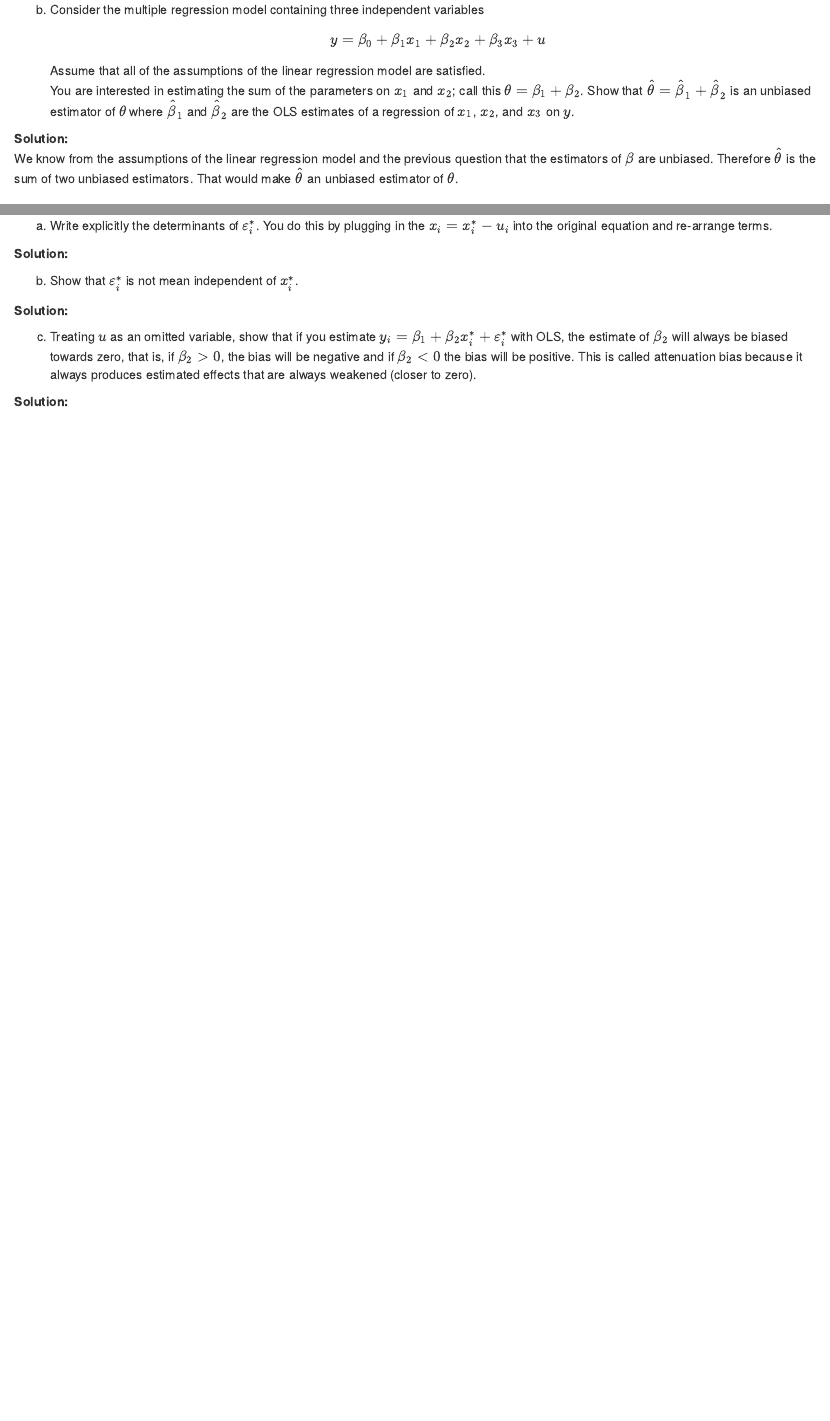
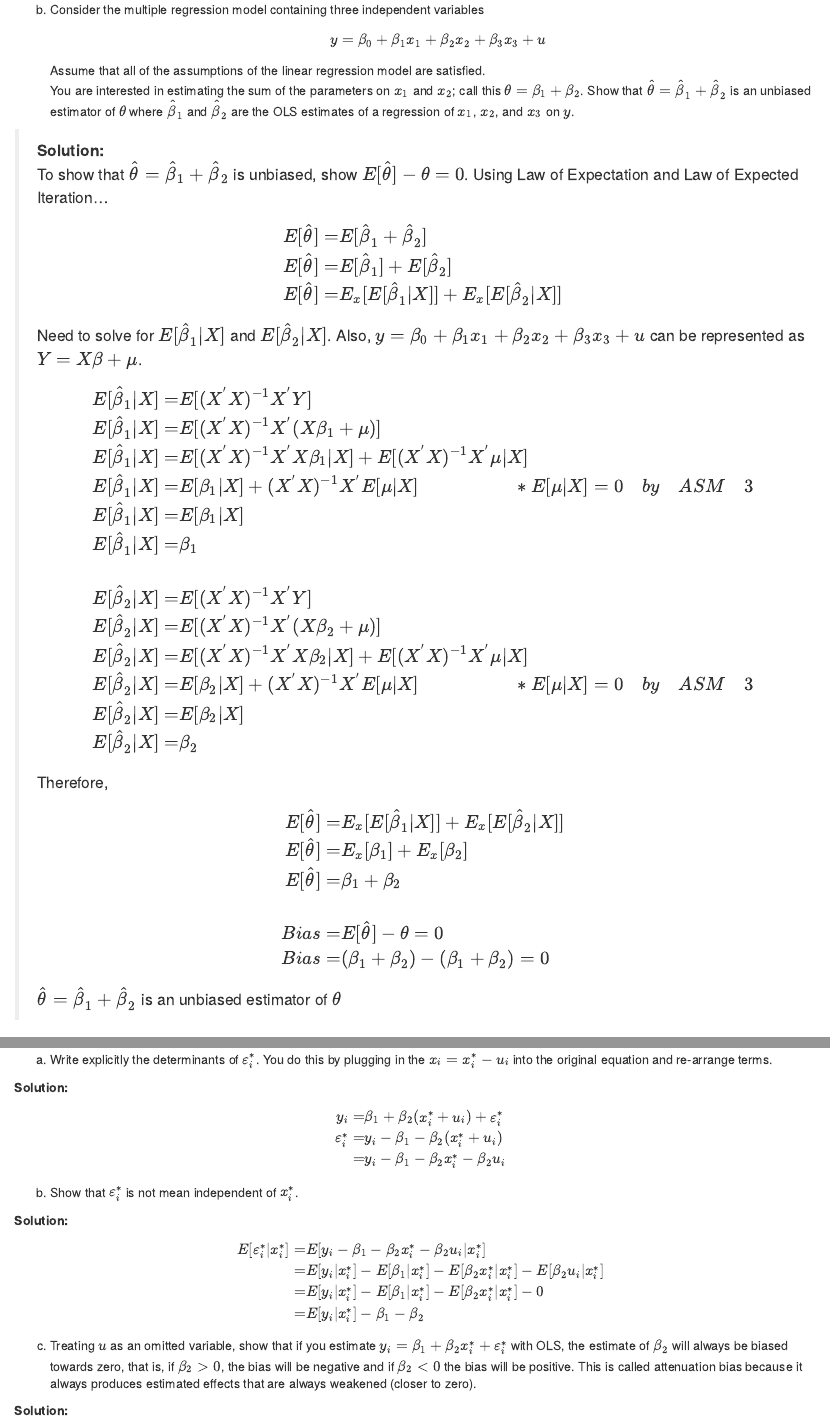
Before and after one commit to thenickatnite/GSE-520, an R Markdown document (PS06_NB.Rmd): the page in a window 1100 px wide, from 2630 px down, and a second part further down, joined at a grey line. Rendered offline with R 4.5, knitr and Pandoc, with nearby package versions; some code elsewhere in the file could not run offline.

Commit message:
Add files via upload

```diff
--- a/PS06_NB.Rmd
+++ b/PS06_NB.Rmd
@@ -93,8 +93,39 @@ $$y = \beta_0 + \beta_1 x_1 + \beta_2 x_2 + \beta_3 x_3 + u$$
 Assume that all of the assumptions of the linear regression model are satisfied.
 You are interested in estimating the sum of the parameters on $x_1$ and $x_2$; call this $\theta = \beta_1 + \beta_2$.  Show that $\hat{\theta} = \hat{\beta}_1 + \hat{\beta}_2$ is an unbiased estimator of $\theta$ where $\hat{\beta}_1$ and $\hat{\beta}_2$ are the OLS estimates of a regression of $x_1$, $x_2$, and $x_3$ on $y$.
 
-**Solution:**
-We know from the assumptions of the linear regression model and the previous question that the estimators of $\beta$ are unbiased. Therefore $\hat{\theta}$ is the sum of two unbiased estimators. That would make $\hat{\theta}$ an unbiased estimator of $\theta$.
+>**Solution:**
+To show that $\hat \theta = \hat \beta_1 + \hat \beta_2$ is unbiased, show $E[\hat \theta] - \theta = 0$. Using Law of Expectation and Law of Expected Iteration...
+>\begin{align*}
+E[\hat \theta] = & E[\hat \beta_1 + \hat \beta_2]\\
+E[\hat \theta] = & E[\hat \beta_1] + E[\hat \beta_2]\\
+E[\hat \theta] = & E_x[E[\hat \beta_1 | X]] + E_x[E[\hat \beta_2 | X]]
+\end{align*}
+>Need to solve for $E[\hat \beta_1 | X]$ and $E[\hat \beta_2 | X]$. Also, $y = \beta_0 + \beta_1 x_1 + \beta_2 x_2 + \beta_3 x_3 + u$ can be represented as $Y = X\beta + \mu$.
+\begin{align*}
+E[\hat \beta_1 | X] = & E[(X^{'}X)^{-1}X^{'}Y]\\
+E[\hat \beta_1 | X] = & E[(X^{'}X)^{-1}X^{'}(X\beta_1 + \mu)]\\
+E[\hat \beta_1 | X] = & E[(X^{'}X)^{-1}X^{'}X\beta_1 | X] + E[(X^{'}X)^{-1}X^{'}\mu | X]\\
+E[\hat \beta_1 | X] = & E[\beta_1 | X] + (X^{'}X)^{-1}X^{'}E[\mu | X] \quad \quad \quad \quad \quad *E[\mu | X] = 0 \quad by \quad ASM \quad 3\\
+E[\hat \beta_1 | X] = & E[\beta_1 | X]\\
+E[\hat \beta_1 | X] = & \beta_1\\
+\\
+E[\hat \beta_2 | X] = & E[(X^{'}X)^{-1}X^{'}Y]\\
+E[\hat \beta_2 | X] = & E[(X^{'}X)^{-1}X^{'}(X\beta_2 + \mu)]\\
+E[\hat \beta_2 | X] = & E[(X^{'}X)^{-1}X^{'}X\beta_2 | X] + E[(X^{'}X)^{-1}X^{'}\mu | X]\\
+E[\hat \beta_2 | X] = & E[\beta_2 | X] + (X^{'}X)^{-1}X^{'}E[\mu | X] \quad \quad \quad \quad \quad *E[\mu | X] = 0 \quad by \quad ASM \quad 3\\
+E[\hat \beta_2 | X] = & E[\beta_2 | X]\\
+E[\hat \beta_2 | X] = & \beta_2
+\end{align*}
+> Therefore,
+\begin{align*}
+E[\hat \theta] = & E_x[E[\hat \beta_1 | X]] + E_x[E[\hat \beta_2 | X]]\\
+E[\hat \theta] = & E_x[\beta_1] + E_x[\beta_2]\\
+E[\hat \theta] = & \beta_1 + \beta_2\\
+\\
+Bias = & E[\hat \theta] - \theta = 0\\
+Bias = & (\beta_1 + \beta_2) - (\beta_1 + \beta_2) = 0\\
+\end{align*}
+> $\hat{\theta} = \hat{\beta}_1 + \hat{\beta}_2$ is an unbiased estimator of $\theta$
 
 
 ### Question 3
@@ -218,11 +249,22 @@ $$y_i = \beta_1 + \beta_2 x_i^* + \varepsilon^*_i$$
 a.  Write explicitly the determinants of $\varepsilon^*_i$.  You do this by plugging in the $x_i = x_i^* - u_i$ into the original equation and re-arrange terms.
 
 **Solution:**
+\begin{align*}
+y_i = & \beta_1 + \beta_2(x_i^* + u_i) + \varepsilon^*_i \\
+\varepsilon^*_i = & y_i - \beta_1 - \beta_2(x_i^{*} + u_i) \\
+= & y_i - \beta_1 - \beta_2 x_i^* - \beta_2 u_i \\
+\end{align*}
 
 
 b. Show that $\varepsilon^*_i$ is not mean independent of $x_i^*$.
 
 **Solution:**
+\begin{align*}
+E[\varepsilon^*_i |x_i^*] = & E[y_i - \beta_1 - \beta_2 x_i^* - \beta_2 u_i|x_i^*] \\
+= & E[y_i |x_i^*] - E[\beta_1 | x_i^*] - E[\beta_2 x_i^* | x_i^*] - E[\beta_2 u_i | x_i^*] \\
+= & E[y_i |x_i^*] - E[\beta_1 | x_i^*] - E[\beta_2 x_i^* | x_i^*] - 0 \\
+= & E[y_i |x_i^*] - \beta_1 - \beta_2 \\
+\end{align*}
 
 
 c. Treating $u$ as an omitted variable, show that if you estimate  $y_i = \beta_1 + \beta_2 x_i^* + \varepsilon^*_i$ with OLS, the estimate of $\beta_2$ will always be biased towards zero, that is, if $\beta_2>0$, the bias will be negative and if $\beta_2<0$ the bias will be positive.  This is called attenuation bias because it always produces estimated effects that are always weakened (closer to zero).
```
